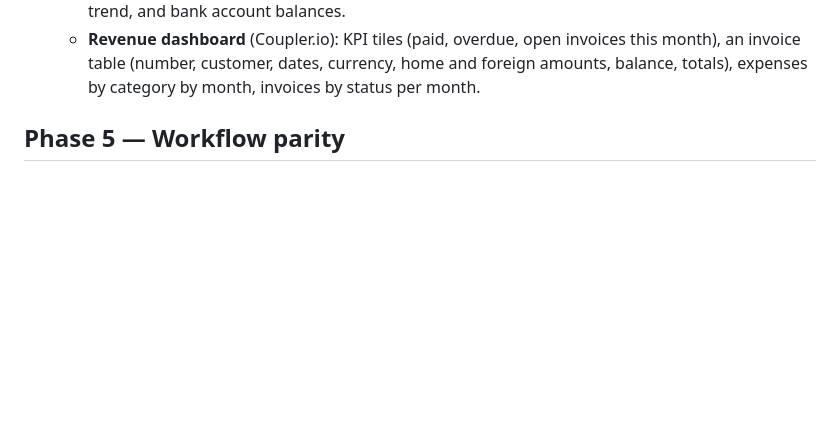
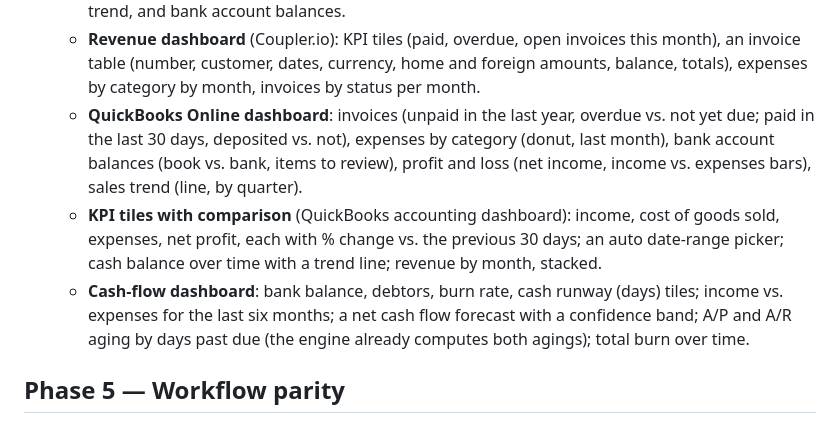
Before and after one commit to swaits/wanderbooks, a Markdown page: plan/roadmap.md, the part around the change. GitHub-like rendering; blank space fills up the shorter version.

Commit message:
docs: more ledger-gui design references
Records three more dashboard references Stephen shared: the QuickBooks
Online dashboard cards, KPI tiles with period-over-period change, and a
cash-flow dashboard (runway, forecast, A/P and A/R aging, burn).

Co-Authored-By: Claude Opus 5.5 <noreply@anthropic.com>
Claude-Session: https://claude.ai/code/session_01MtYEaR6M6Ybdhm6X98BWNu

```diff
--- a/plan/roadmap.md
+++ b/plan/roadmap.md
@@ -60,6 +60,19 @@ The primary interface is MCP, not a cloned GUI (Stephen's call, 2026-10-10).
     invoices this month), an invoice table (number, customer, dates,
     currency, home and foreign amounts, balance, totals), expenses by
     category by month, invoices by status per month.
+  - **QuickBooks Online dashboard**: invoices (unpaid in the last year,
+    overdue vs. not yet due; paid in the last 30 days, deposited vs. not),
+    expenses by category (donut, last month), bank account balances (book
+    vs. bank, items to review), profit and loss (net income, income vs.
+    expenses bars), sales trend (line, by quarter).
+  - **KPI tiles with comparison** (QuickBooks accounting dashboard): income,
+    cost of goods sold, expenses, net profit, each with % change vs. the
+    previous 30 days; an auto date-range picker; cash balance over time
+    with a trend line; revenue by month, stacked.
+  - **Cash-flow dashboard**: bank balance, debtors, burn rate, cash runway
+    (days) tiles; income vs. expenses for the last six months; a net cash
+    flow forecast with a confidence band; A/P and A/R aging by days past
+    due (the engine already computes both agings); total burn over time.
 
 ## Phase 5 — Workflow parity
 
```
